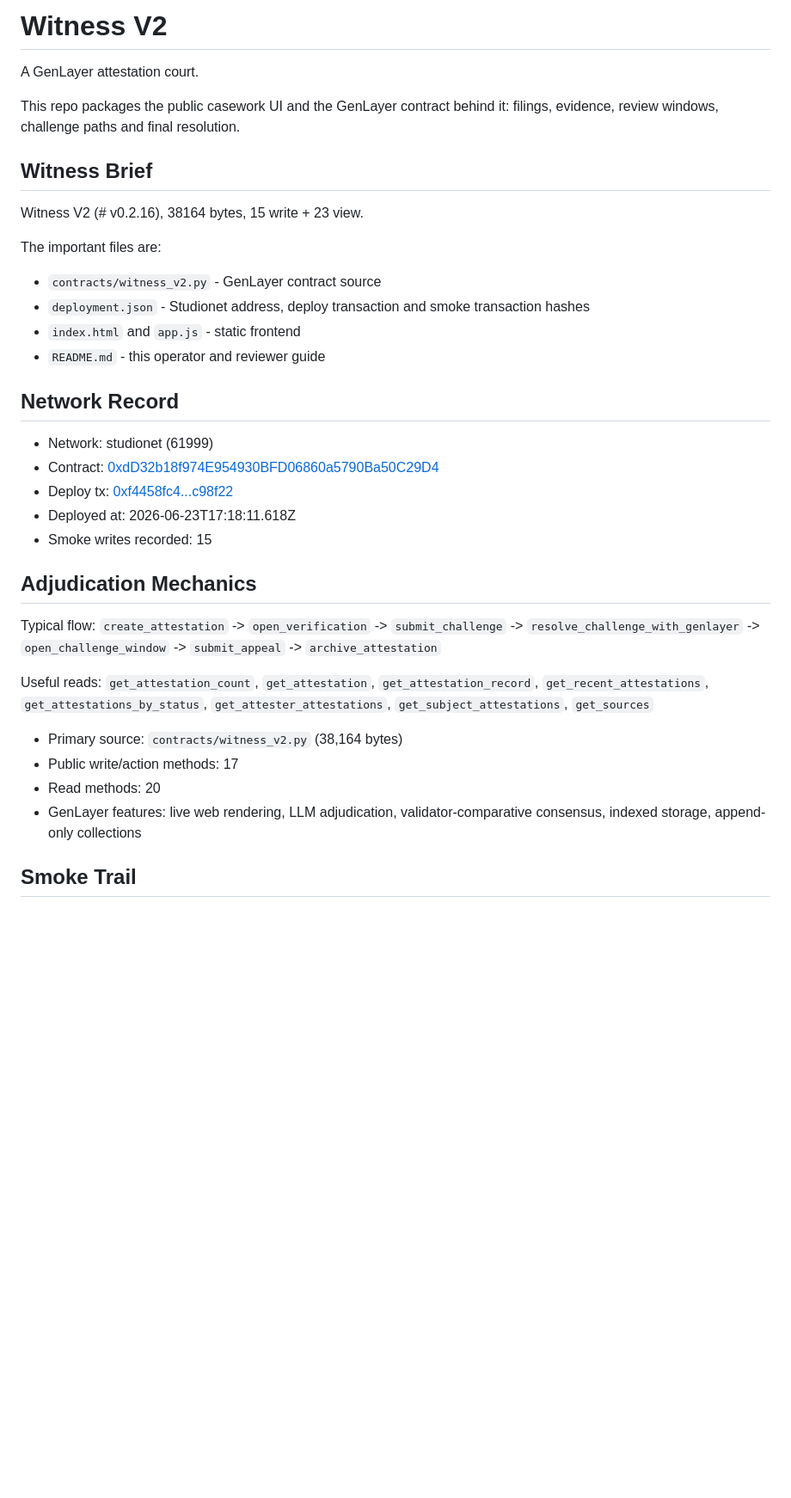
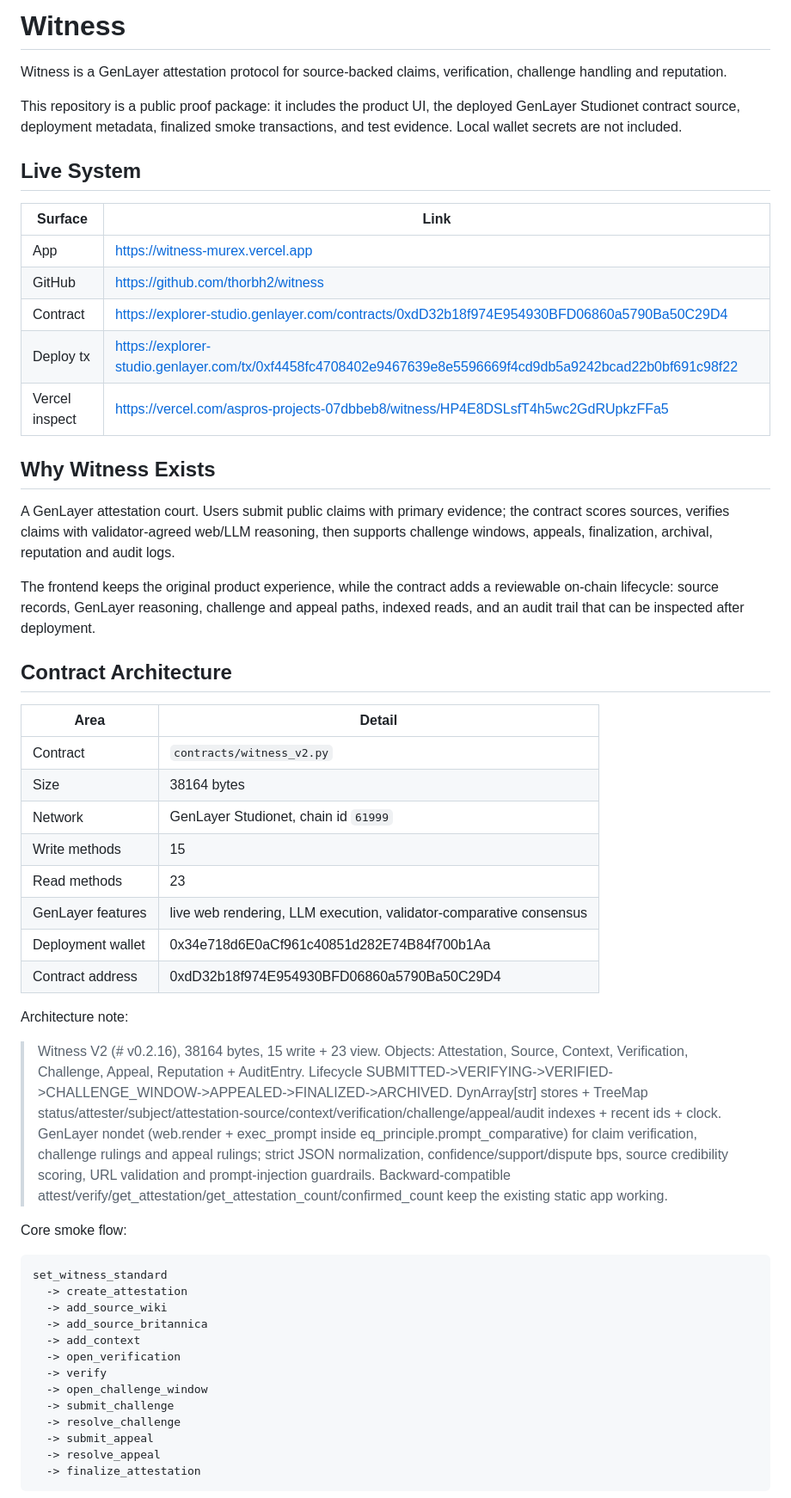
Before and after one commit to thorbh2/witness, a Markdown page: README.md, the part around one of its changes. Shown at 86% size. Drawn GitHub-style; blank space fills up the shorter version.

Commit message:
Upgrade README protocol dossier

````diff
--- a/README.md
+++ b/README.md
@@ -1,38 +1,57 @@
-# Witness V2
+# Witness
 
-A GenLayer attestation court.
+Witness is a GenLayer attestation protocol for source-backed claims, verification, challenge handling and reputation.
 
-This repo packages the public casework UI and the GenLayer contract behind it: filings, evidence, review windows, challenge paths and final resolution.
+This repository is a public proof package: it includes the product UI, the deployed GenLayer Studionet contract source, deployment metadata, finalized smoke transactions, and test evidence. Local wallet secrets are not included.
 
-## Witness Brief
+## Live System
 
-Witness V2 (# v0.2.16), 38164 bytes, 15 write + 23 view.
+| Surface | Link |
+| --- | --- |
+| App | https://witness-murex.vercel.app |
+| GitHub | https://github.com/thorbh2/witness |
+| Contract | https://explorer-studio.genlayer.com/contracts/0xdD32b18f974E954930BFD06860a5790Ba50C29D4 |
+| Deploy tx | https://explorer-studio.genlayer.com/tx/0xf4458fc4708402e9467639e8e5596669f4cd9db5a9242bcad22b0bf691c98f22 |
+| Vercel inspect | https://vercel.com/aspros-projects-07dbbeb8/witness/HP4E8DSLsfT4h5wc2GdRUpkzFFa5 |
 
-The important files are:
+## Why Witness Exists
 
-- `contracts/witness_v2.py` - GenLayer contract source
-- `deployment.json` - Studionet address, deploy transaction and smoke transaction hashes
-- `index.html` and `app.js` - static frontend
-- `README.md` - this operator and reviewer guide
+A GenLayer attestation court. Users submit public claims with primary evidence; the contract scores sources, verifies claims with validator-agreed web/LLM reasoning, then supports challenge windows, appeals, finalization, archival, reputation and audit logs.
 
-## Network Record
+The frontend keeps the original product experience, while the contract adds a reviewable on-chain lifecycle: source records, GenLayer reasoning, challenge and appeal paths, indexed reads, and an audit trail that can be inspected after deployment.
 
-- Network: studionet (61999)
-- Contract: [0xdD32b18f974E954930BFD06860a5790Ba50C29D4](https://explorer-studio.genlayer.com/contracts/0xdD32b18f974E954930BFD06860a5790Ba50C29D4)
-- Deploy tx: [0xf4458fc4...c98f22](https://explorer-studio.genlayer.com/tx/0xf4458fc4708402e9467639e8e5596669f4cd9db5a9242bcad22b0bf691c98f22)
-- Deployed at: 2026-06-23T17:18:11.618Z
-- Smoke writes recorded: 15
+## Contract Architecture
 
-## Adjudication Mechanics
+| Area | Detail |
+| --- | --- |
+| Contract | `contracts/witness_v2.py` |
+| Size | 38164 bytes |
+| Network | GenLayer Studionet, chain id `61999` |
+| Write methods | 15 |
+| Read methods | 23 |
+| GenLayer features | live web rendering, LLM execution, validator-comparative consensus |
+| Deployment wallet | 0x34e718d6E0aCf961c40851d282E74B84f700b1Aa |
+| Contract address | 0xdD32b18f974E954930BFD06860a5790Ba50C29D4 |
 
-Typical flow: `create_attestation` -> `open_verification` -> `submit_challenge` -> `resolve_challenge_with_genlayer` -> `open_challenge_window` -> `submit_appeal` -> `archive_attestation`
+Architecture note:
 
-Useful reads: `get_attestation_count`, `get_attestation`, `get_attestation_record`, `get_recent_attestations`, `get_attestations_by_status`, `get_attester_attestations`, `get_subject_attestations`, `get_sources`
+> Witness V2 (# v0.2.16), 38164 bytes, 15 write + 23 view. Objects: Attestation, Source, Context, Verification, Challenge, Appeal, Reputation + AuditEntry. Lifecycle SUBMITTED->VERIFYING->VERIFIED->CHALLENGE_WINDOW->APPEALED->FINALIZED->ARCHIVED. DynArray[str] stores + TreeMap status/attester/subject/attestation-source/context/verification/challenge/appeal/audit indexes + recent ids + clock. GenLayer nondet (web.render + exec_prompt inside eq_principle.prompt_comparative) for claim verification, challenge rulings and appeal rulings; strict JSON normalization, confidence/support/dispute bps, source credibility scoring, URL validation and prompt-injection guardrails. Backward-compatible attest/verify/get_attestation/get_attestation_count/confirmed_count keep the existing static app working.
 
-- Primary source: `contracts/witness_v2.py` (38,164 bytes)
-- Public write/action methods: 17
-- Read methods: 20
-- GenLayer features: live web rendering, LLM adjudication, validator-comparative consensus, indexed storage, append-only collections
+Core smoke flow:
 
-## Smoke Trail
+```text
+set_witness_standard
+  -> create_attestation
+  -> add_source_wiki
+  -> add_source_britannica
+  -> add_context
+  -> open_verification
+  -> verify
+  -> open_challenge_window
+  -> submit_challenge
+  -> resolve_challenge
+  -> submit_appeal
+  -> resolve_appeal
+  -> finalize_attestation
+```
 
````
Also changed, not shown: other parts of README.md (+62 -17 lines).
